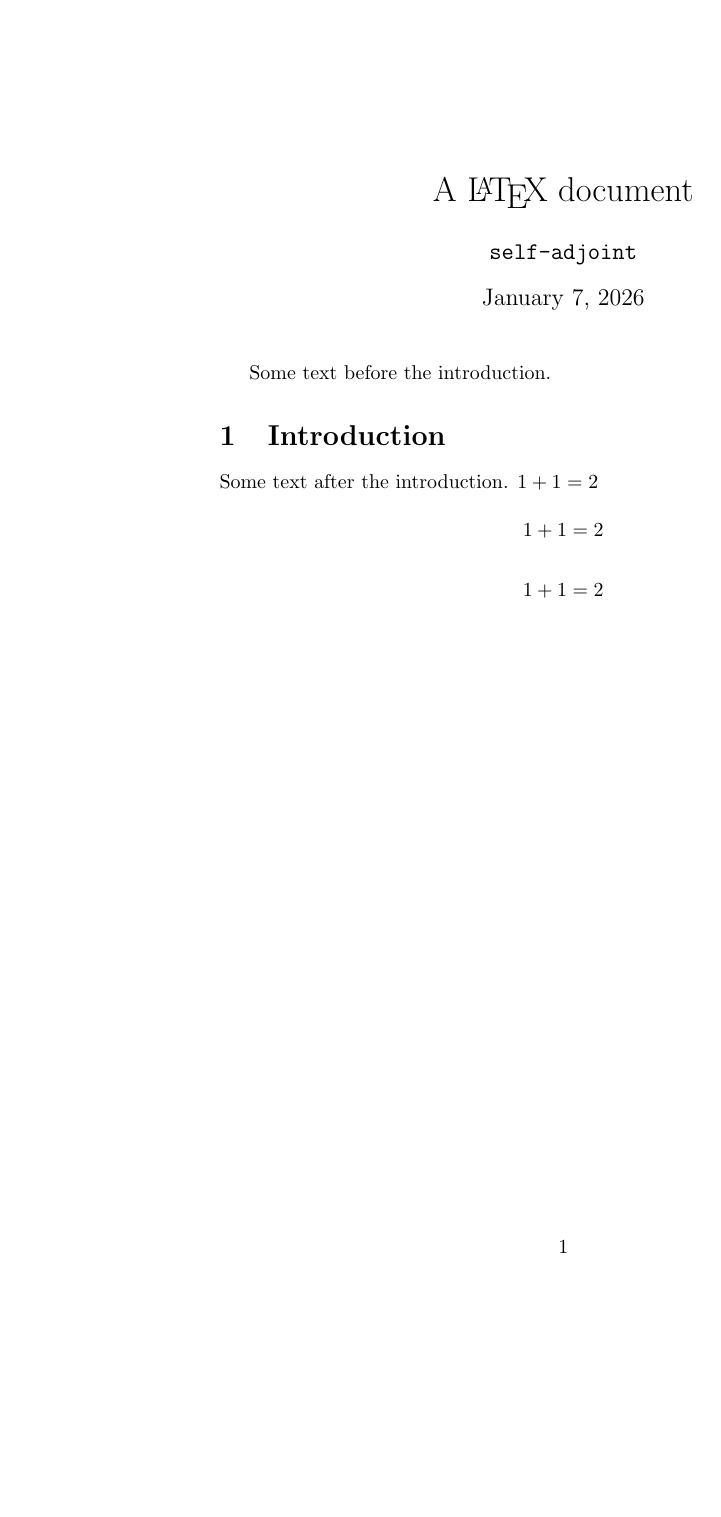
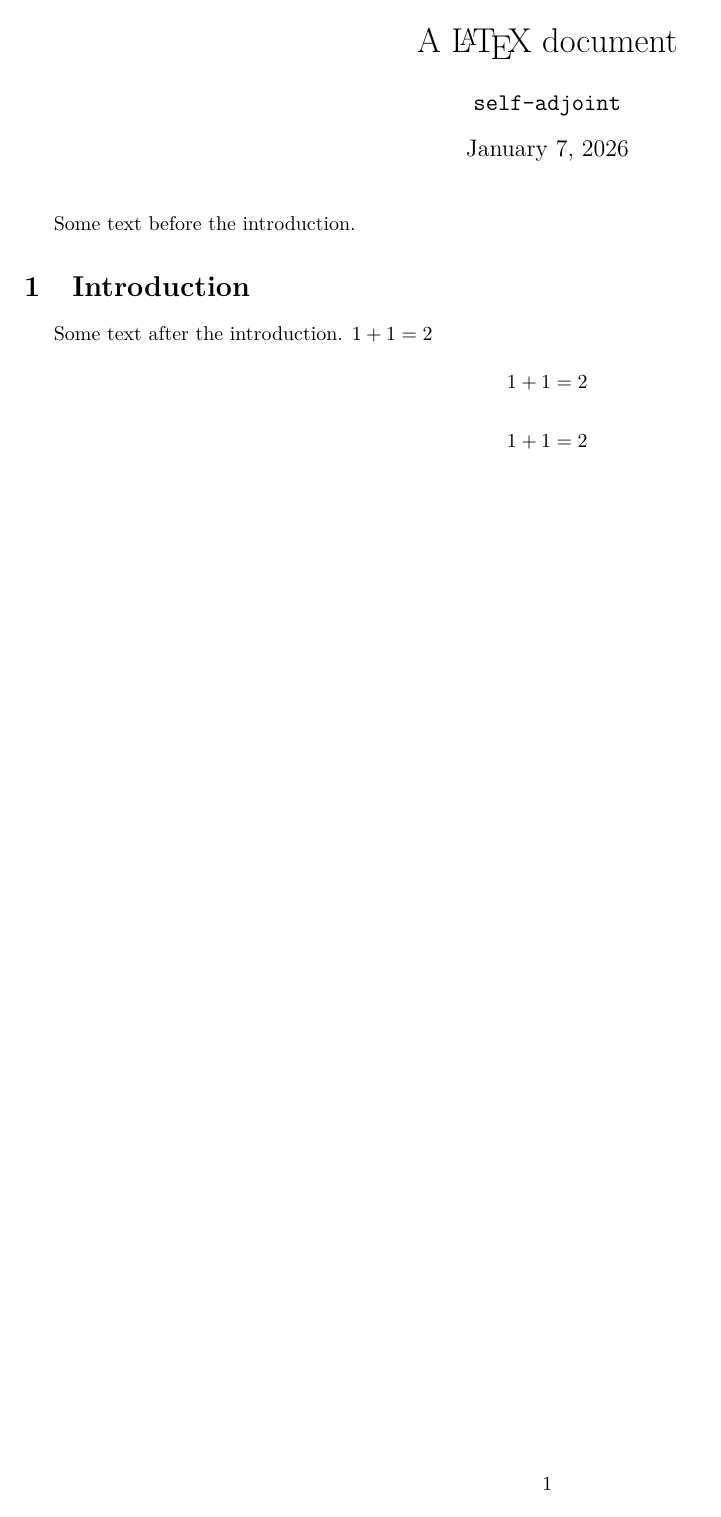
Before and after one commit to self-adjoint/math-blurbs, a LaTeX document (main.tex): the whole page. Compiled offline with pdfLaTeX.

Commit message:
All current packages from rings-and-modules project added (to test build)

```diff
--- a/main.tex
+++ b/main.tex
@@ -1,7 +1,51 @@
 \documentclass{article}
 
-\usepackage{amsmath}
-% \usepackage{timestamps}
+\usepackage[english]{babel}
+\usepackage{graphicx}
+\usepackage{framed}
+\usepackage[normalem]{ulem}
+\usepackage{indentfirst}
+\usepackage{amsmath,amsthm,amssymb,amsfonts}
+\usepackage{mathtools} % Wraparound amsmath. For fancy math typesetting
+\usepackage[nointegrals]{wasysym} % nointegrals prevents wasysym from overwriting integral symbols from LaTeX and amsmath
+\usepackage{bbm} % For extended bold and blackboard bold characters
+\usepackage[italicdiff]{physics} % italicdiff causes derivatives to be rendered with italic d's instead of upright d's
+\usepackage[T1]{fontenc}
+\usepackage{xparse}
+\usepackage{xstring}
+\usepackage{xspace}
+% \usepackage{pifont} % For unusual symbols
+% \usepackage{mathdots} % For unusual combinations of dots
+\usepackage{stmaryrd} % For \llbracket and \rrbracket (ring of formal power series)
+\usepackage{nicematrix}
+\usepackage{fontawesome5} % For fancy graphic symbols
+\usepackage{wrapfig}
+\usepackage{lmodern,mathrsfs}
+\usepackage[inline,shortlabels]{enumitem}
+\setlist{topsep=2pt,itemsep=2pt,parsep=0pt,partopsep=0pt}
+\usepackage[table,dvipsnames]{xcolor}
+\usepackage[utf8]{inputenc}
+\usepackage{csquotes} % Must be loaded AFTER inputenc
+\usepackage{imakeidx}
+\makeindex[intoc,title={Index}]
+\usepackage[a4paper,top=0.7in,bottom=0.7in,left=0.5in,right=0.5in]{geometry}
+\usepackage[most]{tcolorbox}
+\usepackage{tikz,tikz-3dplot,tikz-cd,tkz-tab,tkz-euclide,pgf,pgfplots}
+\usetikzlibrary{shapes}
+\pgfplotsset{compat=newest}
+\usepackage{subfiles}
+\graphicspath{{images/}{../images/}} % To allow rendering of images from the main file as well as subfiles
+% \usepackage{comment} % For commenting large blocks of text and math efficiently
+% \usepackage{fancyvrb} % For custom verbatim environments
+\usepackage{multicol}
+\usepackage[bottom,multiple]{footmisc} % Ensures footnotes are at the bottom of the page, and separates footnotes by a comma if they are adjacent
+\usepackage[backend=bibtex,style=numeric]{biblatex}
+\renewcommand*{\finalnamedelim}{\addcomma\addspace} % Forces authors' names to be separated by comma, instead of "and"
+% \addbibresource{bibliography}
+\usepackage{minted} % Allows input of raw code, such as Python code
+\usepackage{xurl} % Allows more control over urls, such as line breaks within a url
+\usepackage[colorlinks,linkcolor=.,citecolor=blue,urlcolor=violet]{hyperref}
+\usepackage[nameinlink]{cleveref} % nameinlink ensures that the entire element is clickable in the pdf, not just the number
 
 \title{A \LaTeX\ document}
 \author{\texttt{self-adjoint}}
```
